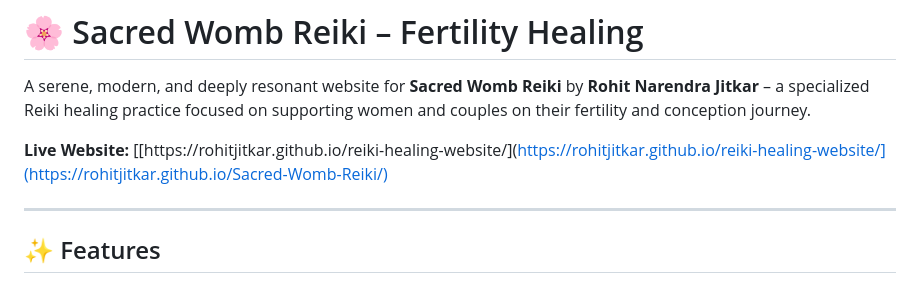
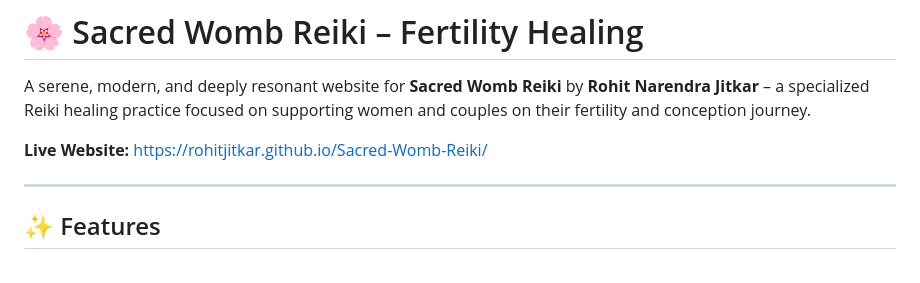
Before and after one commit to rohitjitkar/reiki-healing-website, a Markdown page: README.md, the part around the change. Drawn GitHub-style.

```diff
--- a/README.md
+++ b/README.md
@@ -2,7 +2,7 @@
 
 A serene, modern, and deeply resonant website for **Sacred Womb Reiki** by **Rohit Narendra Jitkar** – a specialized Reiki healing practice focused on supporting women and couples on their fertility and conception journey.
 
-**Live Website:** [[https://rohitjitkar.github.io/reiki-healing-website/](https://rohitjitkar.github.io/reiki-healing-website/](https://rohitjitkar.github.io/Sacred-Womb-Reiki/)
+**Live Website:** https://rohitjitkar.github.io/Sacred-Womb-Reiki/
 
 ---
 
```
